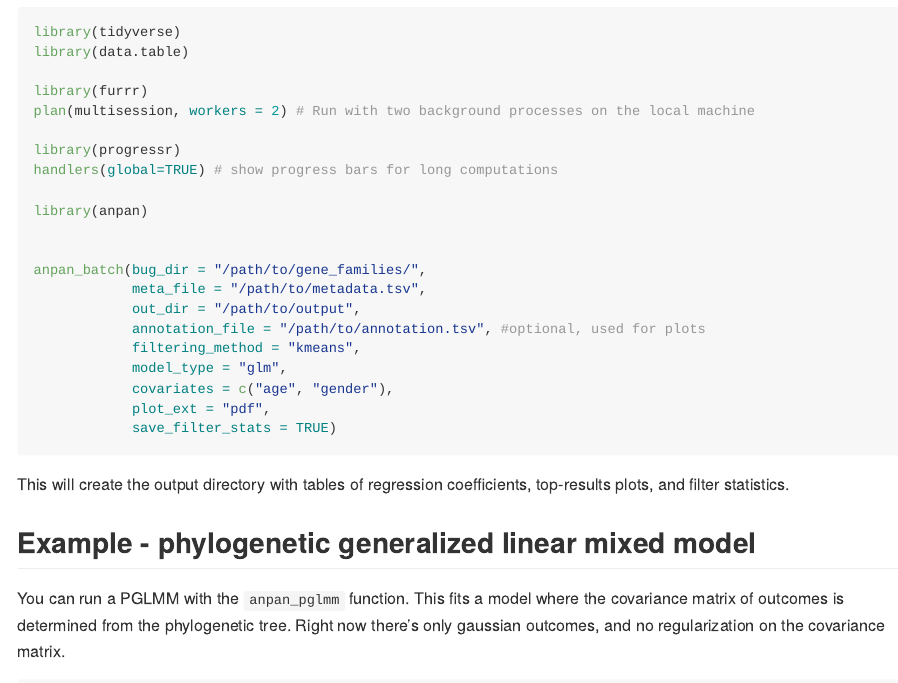
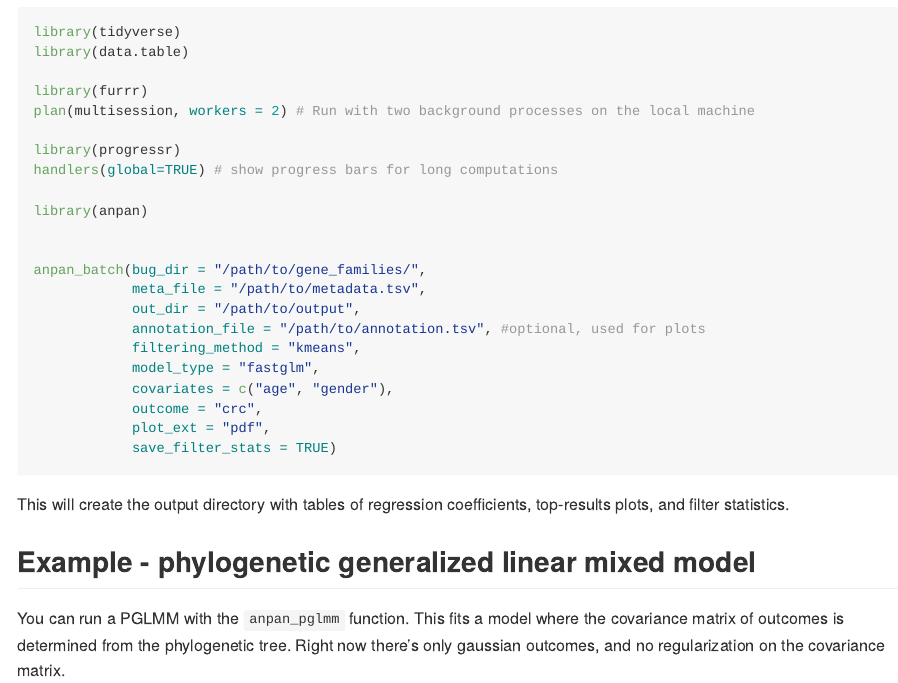
Before and after one commit to biobakery/anpan, an R Markdown document (README.Rmd): the page in a window 1100 px wide, from 1420 px down. The pictures show the output file README.md that the author committed with the source, drawn offline in the style of GitHub.

Commit message:
update readme

````diff
--- a/README.Rmd
+++ b/README.Rmd
@@ -93,8 +93,9 @@ anpan_batch(bug_dir = "/path/to/gene_families/",
             out_dir = "/path/to/output",
             annotation_file = "/path/to/annotation.tsv", #optional, used for plots
             filtering_method = "kmeans",
-            model_type = "glm",
+            model_type = "fastglm",
             covariates = c("age", "gender"),
+            outcome = "crc",
             plot_ext = "pdf",
             save_filter_stats = TRUE)
 ```
````
Also changed, not shown: README.md.
